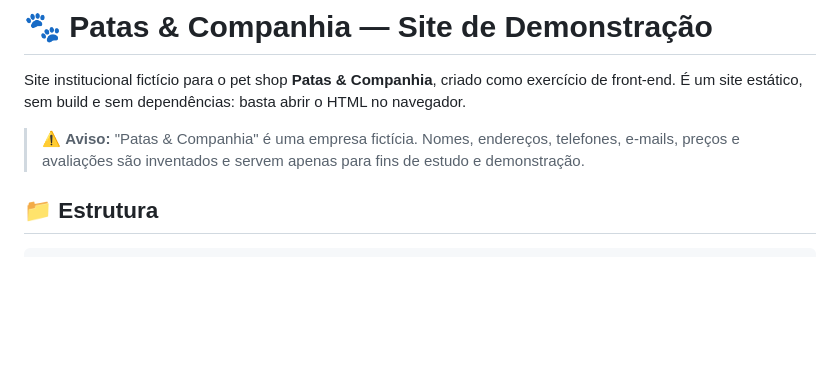
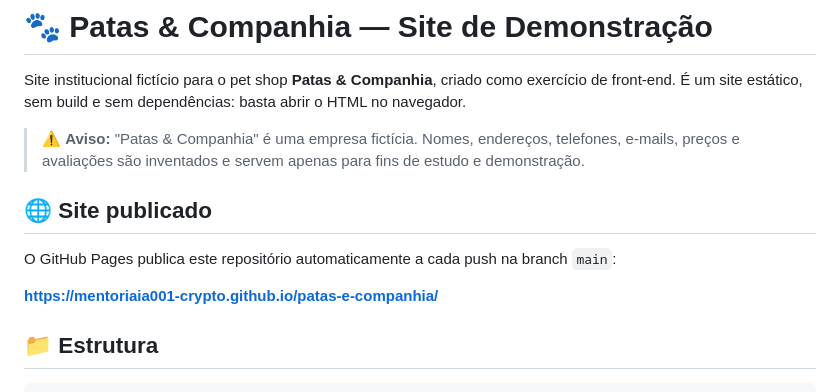
Before and after one commit to mentoriaia001-crypto/patas-e-companhia, a Markdown page: README.md, the part around the change. Rendered like a GitHub page; blank space fills up the shorter version.

Commit message:
docs: registra a URL do site publicado no GitHub Pages

```diff
--- a/README.md
+++ b/README.md
@@ -5,6 +5,12 @@ front-end. É um site estático, sem build e sem dependências: basta abrir o HT
 
 > ⚠️ **Aviso:** "Patas & Companhia" é uma empresa fictícia. Nomes, endereços, telefones,
 > e-mails, preços e avaliações são inventados e servem apenas para fins de estudo e demonstração.
+
+## 🌐 Site publicado
+
+O GitHub Pages publica este repositório automaticamente a cada push na branch `main`:
+
+**https://mentoriaia001-crypto.github.io/patas-e-companhia/**
 
 ## 📁 Estrutura
 
```
